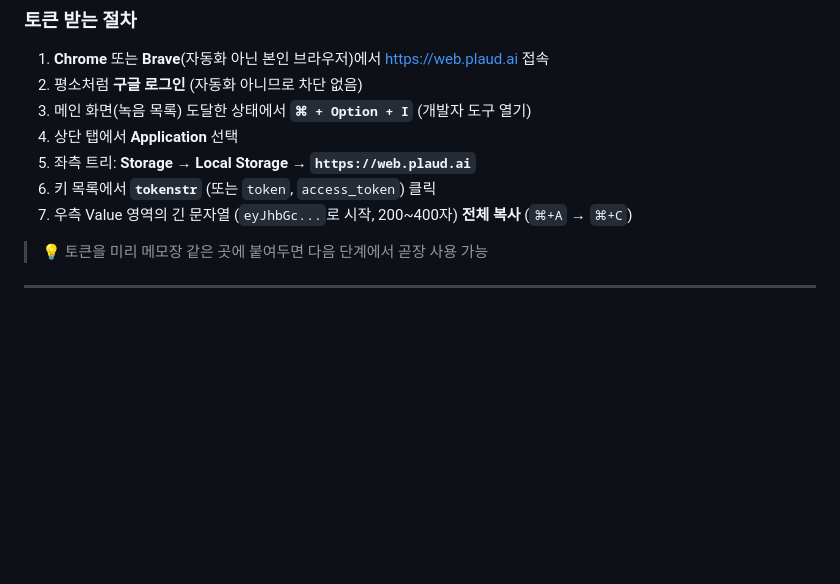
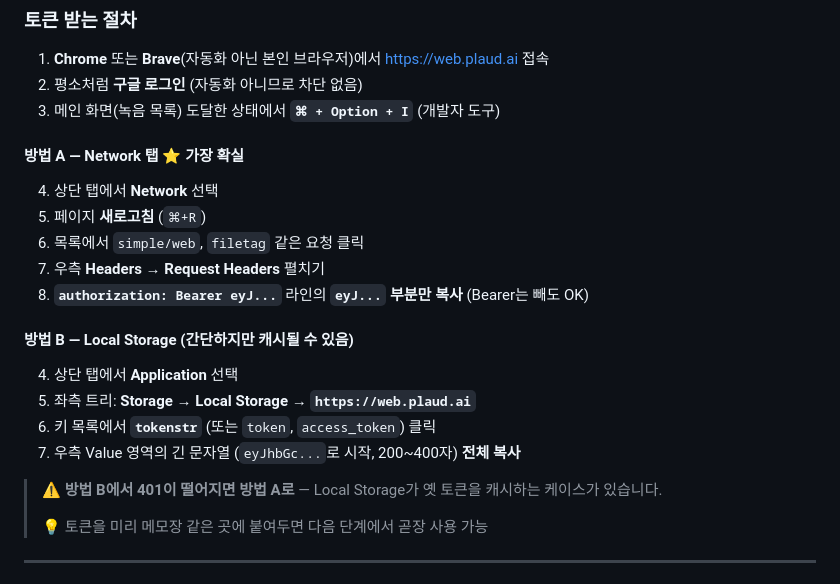
Before and after one commit to gaebalai/plaud-auto-recording, a Markdown page: QUICKSTART.md, the part around the change. Rendered like a GitHub page; blank space fills up the shorter version.

```diff
--- a/QUICKSTART.md
+++ b/QUICKSTART.md
@@ -38,12 +38,23 @@ node --version    # v18 이상이면 OK (예: v25.8.0)
 
 1. **Chrome** 또는 **Brave**(자동화 아닌 본인 브라우저)에서 https://web.plaud.ai 접속
 2. 평소처럼 **구글 로그인** (자동화 아니므로 차단 없음)
-3. 메인 화면(녹음 목록) 도달한 상태에서 **`⌘ + Option + I`** (개발자 도구 열기)
+3. 메인 화면(녹음 목록) 도달한 상태에서 **`⌘ + Option + I`** (개발자 도구)
+
+#### 방법 A — Network 탭 ⭐ 가장 확실
+4. 상단 탭에서 **Network** 선택
+5. 페이지 **새로고침** (`⌘+R`)
+6. 목록에서 `simple/web`, `filetag` 같은 요청 클릭
+7. 우측 **Headers → Request Headers** 펼치기
+8. **`authorization: Bearer eyJ...`** 라인의 **`eyJ...` 부분만 복사** (Bearer는 빼도 OK)
+
+#### 방법 B — Local Storage (간단하지만 캐시될 수 있음)
 4. 상단 탭에서 **Application** 선택
 5. 좌측 트리: **Storage → Local Storage → `https://web.plaud.ai`**
 6. 키 목록에서 **`tokenstr`** (또는 `token`, `access_token`) 클릭
-7. 우측 Value 영역의 긴 문자열 (`eyJhbGc...`로 시작, 200~400자) **전체 복사** (`⌘+A` → `⌘+C`)
+7. 우측 Value 영역의 긴 문자열 (`eyJhbGc...`로 시작, 200~400자) **전체 복사**
 
+> ⚠ **방법 B에서 401이 떨어지면 방법 A로** — Local Storage가 옛 토큰을 캐시하는 케이스가 있습니다.
+>
 > 💡 토큰을 미리 메모장 같은 곳에 붙여두면 다음 단계에서 곧장 사용 가능
 
 ---
```
Also changed, not shown: SCENARIOS.md (+17 -3 lines).
